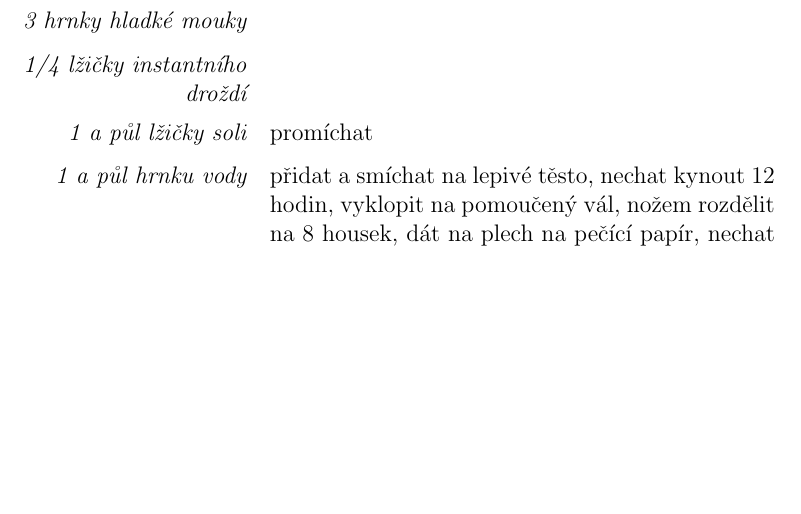
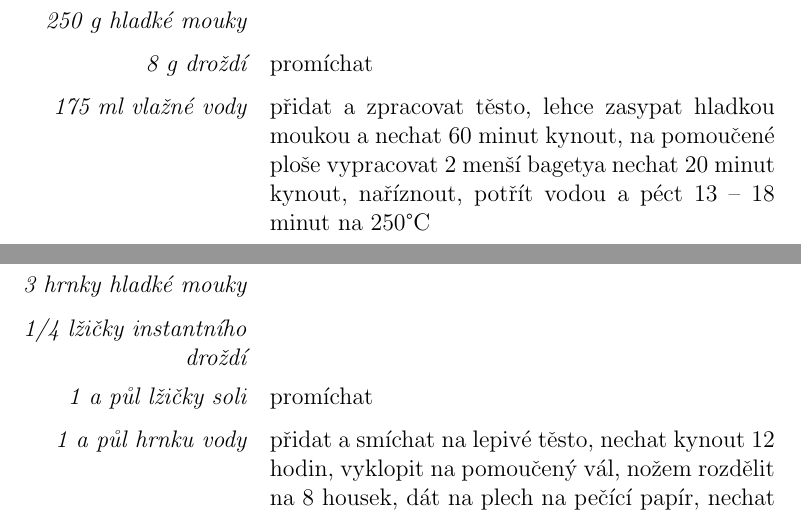
Before and after one commit to JaroslavHavrda/cookbook, a LaTeX document (kraut.tex): part of page 76 of 121 before the commit and two parts of pages 76 and 77 of 122 after it, the two joined at a grey line, cut at the place of the change, the shorter picture padded with empty space. Compiled offline with pdfLaTeX.

Commit message:
sync s tištěnou verzí

```diff
--- a/kraut.tex
+++ b/kraut.tex
@@ -811,6 +811,14 @@
 \vspace*{\fill}
 \newpage
 
+\begin{recipe}{Francouzské bagety}
+   \ingredient{250 g hladké mouky}
+  \ingredient{8 g droždí} promíchat
+  \ingredient{175 ml vlažné vody} přidat a zpracovat těsto, lehce zasypat hladkou moukou a nechat 60 minut kynout, na pomoučené ploše vypracovat 2 menší bagetya nechat 20 minut kynout,
+    naříznout, potřít vodou a péct 13 -- 18 minut na 250°C
+\end{recipe}
+\newpage
+
 \begin{recipe}{Snídaňové housky nehousky}
   \ingredient{3 hrnky hladké mouky}
   \ingredient{1/4 lžičky instantního droždí}
```
